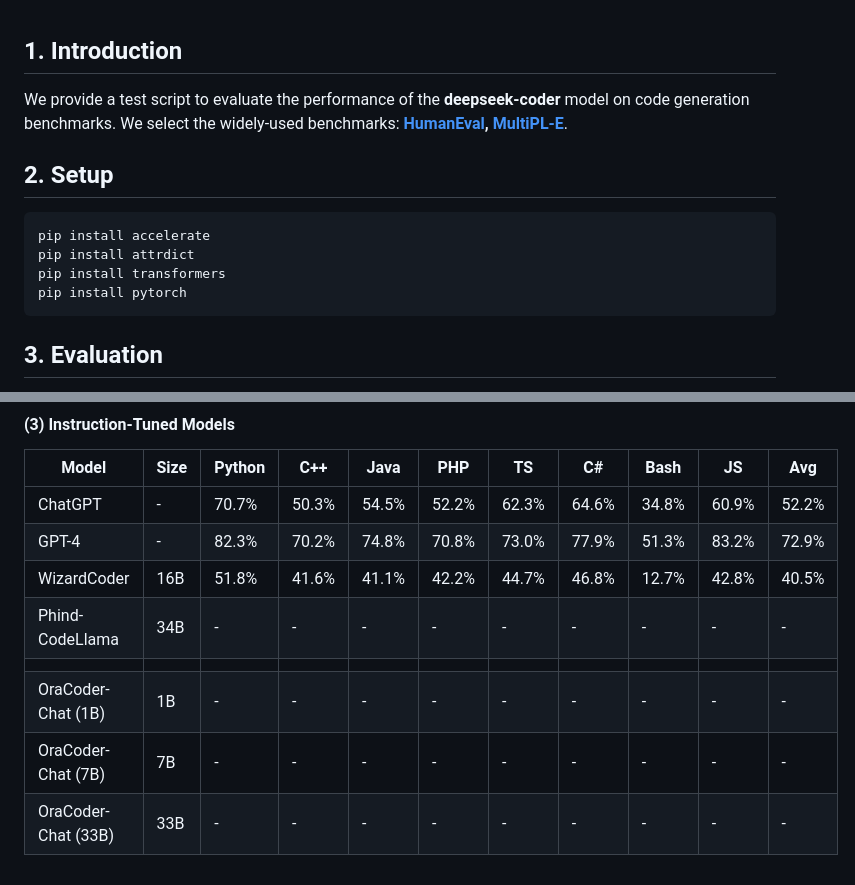
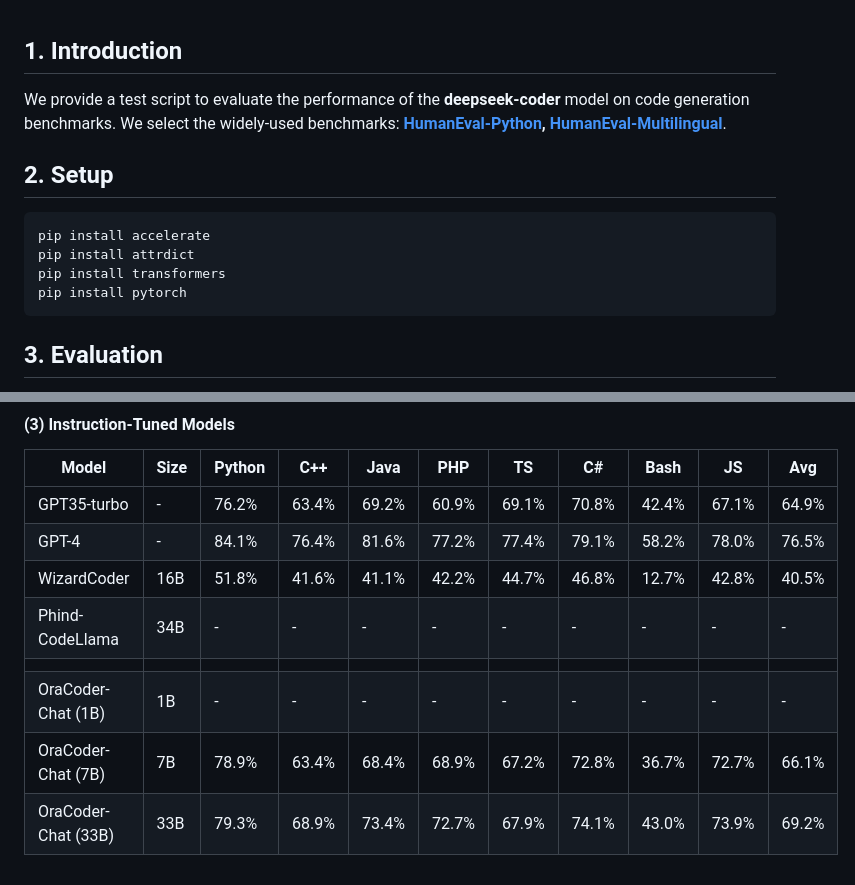
Before and after one commit to deepseek-ai/DeepSeek-Coder, a Markdown page: Evaluation/HumanEval/README.md, 2 parts joined by grey strips. Drawn GitHub-style.

````diff
--- a/Evaluation/HumanEval/README.md
+++ b/Evaluation/HumanEval/README.md
@@ -1,6 +1,6 @@
 ## 1. Introduction
 
-We provide a test script to evaluate the performance of the **deepseek-coder** model on code generation benchmarks. We select the widely-used benchmarks: **[HumanEval](https://huggingface.co/datasets/openai_humaneval), [MultiPL-E](https://huggingface.co/datasets/nuprl/MultiPL-E)**.
+We provide a test script to evaluate the performance of the **deepseek-coder** model on code generation benchmarks. We select the widely-used benchmarks: **[HumanEval-Python](https://huggingface.co/datasets/openai_humaneval), [HumanEval-Multilingual](https://huggingface.co/datasets/nuprl/MultiPL-E)**.
 
 
 
@@ -12,7 +12,6 @@ pip install attrdict
 pip install transformers
 pip install pytorch
 ```
-
 
 
 ## 3. Evaluation
@@ -55,11 +53,11 @@ We report experimental results here for 8 main-stream programming languages, **p
 #### (3) Instruction-Tuned Models
 | Model               | Size | Python | C++   | Java | PHP  | TS   | C#   | Bash | JS   | Avg  |
 |---------------------|------|--------|-------|------|------|------|------|------|------|------|
-| ChatGPT             | -    | 70.7%  | 50.3% | 54.5%| 52.2%| 62.3%| 64.6%| 34.8%| 60.9%| 52.2%|
-| GPT-4               | -    | 82.3%  | 70.2% | 74.8%| 70.8%| 73.0%| 77.9%| 51.3%| 83.2%| 72.9%|
+| GPT35-turbo         | -    | 76.2%  | 63.4% | 69.2%| 60.9%| 69.1%| 70.8%| 42.4%| 67.1%| 64.9%|
+| GPT-4               | -    | 84.1%  | 76.4% | 81.6%| 77.2%| 77.4%| 79.1%| 58.2%| 78.0%| 76.5%|
 | WizardCoder         | 16B  | 51.8%  | 41.6% | 41.1%| 42.2%| 44.7%| 46.8%| 12.7%| 42.8%| 40.5%|
 | Phind-CodeLlama     | 34B  | -      | -     | -    | -    | -    | -    | -    | -    | -    |
 | | | | |  |  |  |  |  |  | |
 | OraCoder-Chat (1B)  | 1B  | -      | -     | -    | -    | -    | -    | -    | -    | -    |
-| OraCoder-Chat (7B)  | 7B  | -      | -     | -    | -    | -    | -    | -    | -    | -    |
-| OraCoder-Chat (33B) | 33B | -      | -     | -    | -    | -    | -    | -    | -    | -    |
+| OraCoder-Chat (7B)  | 7B  | 78.9%  | 63.4% | 68.4% | 68.9%| 67.2%| 72.8%| 36.7%| 72.7%| 66.1%|
+| OraCoder-Chat (33B) | 33B | 79.3%  | 68.9% | 73.4% | 72.7%| 67.9%| 74.1%| 43.0%| 73.9%| 69.2%|
````
Also changed, not shown: other parts of Evaluation/HumanEval/README.md (+0 -1 lines), README.md (+15 -3 lines), pictures/table.png (added), 1 other file.
